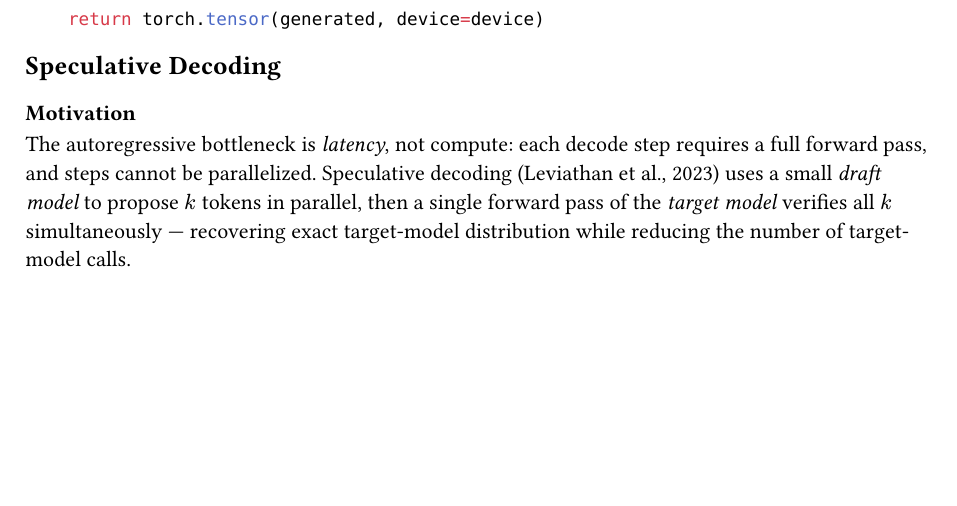
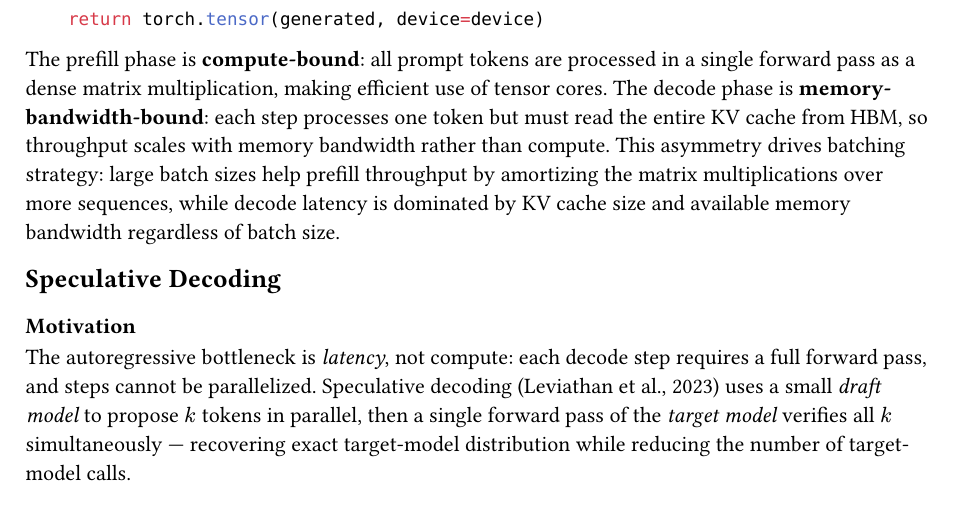
Before and after one commit to poyea/grimoire, a Typst document (llm/inference-optimization.typ): part of page 6 of 8, cut so that both start at the same text, the shorter picture padded with empty space. Compiled offline with Typst 0.15.

Commit message:
llm: complete prefill section in inference-optimization

````diff
--- a/llm/inference-optimization.typ
+++ b/llm/inference-optimization.typ
@@ -277,6 +277,8 @@ def generate(
     return torch.tensor(generated, device=device)
 ```
 
+The prefill phase is *compute-bound*: all prompt tokens are processed in a single forward pass as a dense matrix multiplication, making efficient use of tensor cores. The decode phase is *memory-bandwidth-bound*: each step processes one token but must read the entire KV cache from HBM, so throughput scales with memory bandwidth rather than compute. This asymmetry drives batching strategy: large batch sizes help prefill throughput by amortizing the matrix multiplications over more sequences, while decode latency is dominated by KV cache size and available memory bandwidth regardless of batch size.
+
 == Speculative Decoding
 
 === Motivation
````
